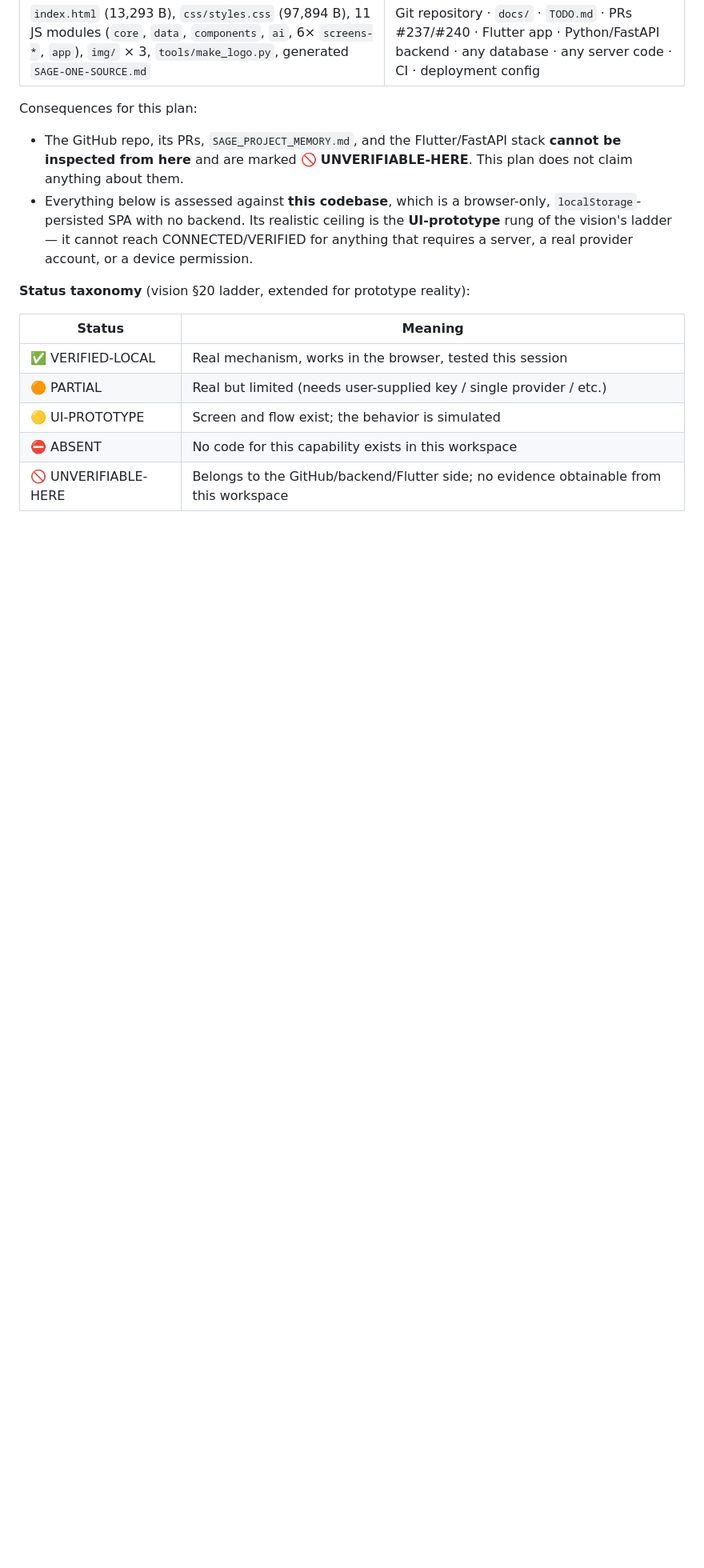
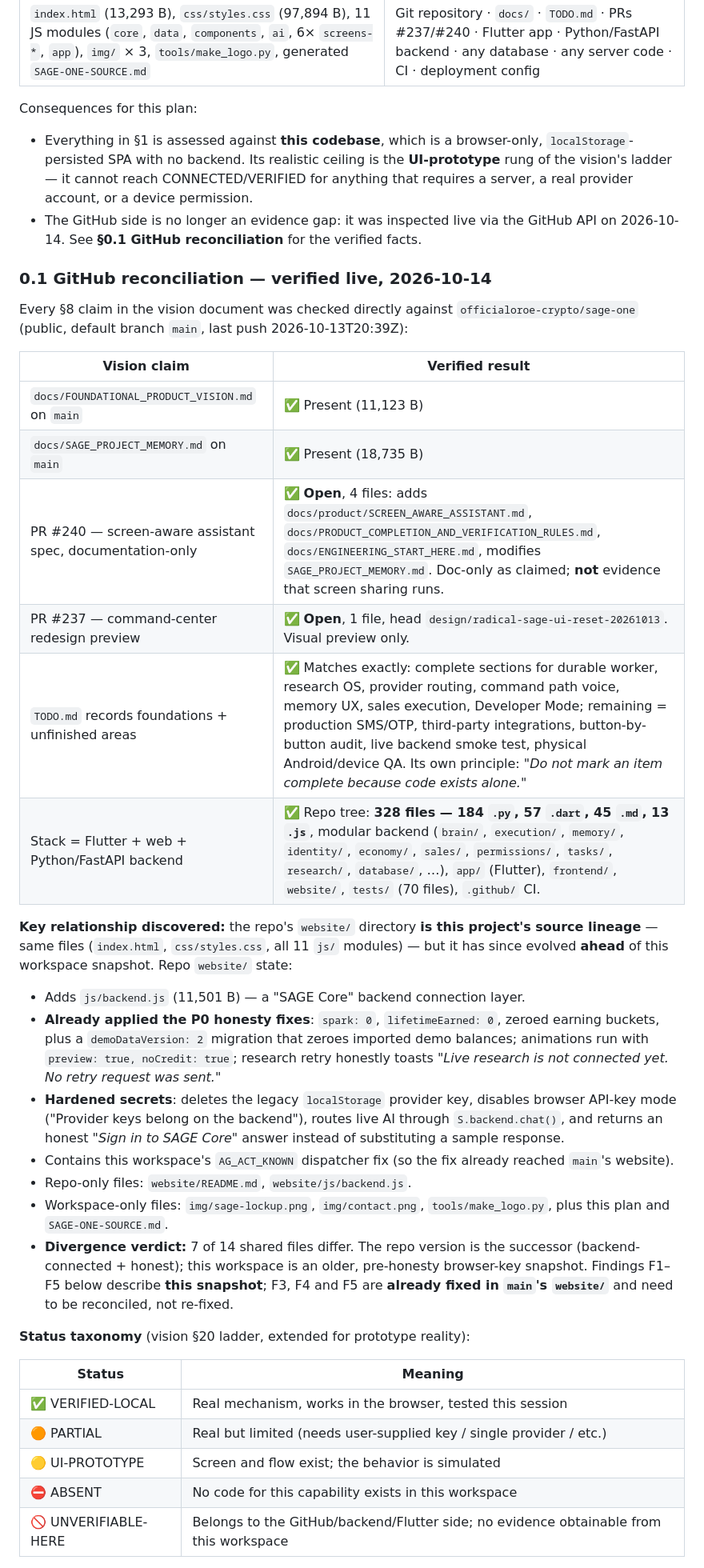
Before and after one commit to officialoroe-crypto/SAGE-ONE-FINAL, a Markdown page: IMPLEMENTATION-PLAN.md, the part around one of its changes. Shown at 80% size. GitHub-like rendering; blank space fills up the shorter version.

```diff
--- a/IMPLEMENTATION-PLAN.md
+++ b/IMPLEMENTATION-PLAN.md
@@ -17,13 +17,50 @@
 
 Consequences for this plan:
 
-- The GitHub repo, its PRs, `SAGE_PROJECT_MEMORY.md`, and the Flutter/FastAPI stack
-  **cannot be inspected from here** and are marked 🚫 **UNVERIFIABLE-HERE**. This plan
-  does not claim anything about them.
-- Everything below is assessed against **this codebase**, which is a browser-only,
+- Everything in §1 is assessed against **this codebase**, which is a browser-only,
   `localStorage`-persisted SPA with no backend. Its realistic ceiling is the
   **UI-prototype** rung of the vision's ladder — it cannot reach CONNECTED/VERIFIED for
   anything that requires a server, a real provider account, or a device permission.
+- The GitHub side is no longer an evidence gap: it was inspected live via the GitHub
+  API on 2026-10-14. See **§0.1 GitHub reconciliation** for the verified facts.
+
+### 0.1 GitHub reconciliation — verified live, 2026-10-14
+
+Every §8 claim in the vision document was checked directly against
+`officialoroe-crypto/sage-one` (public, default branch `main`, last push
+2026-10-13T20:39Z):
+
+| Vision claim | Verified result |
+|---|---|
+| `docs/FOUNDATIONAL_PRODUCT_VISION.md` on `main` | ✅ Present (11,123 B) |
+| `docs/SAGE_PROJECT_MEMORY.md` on `main` | ✅ Present (18,735 B) |
+| PR #240 — screen-aware assistant spec, documentation-only | ✅ **Open**, 4 files: adds `docs/product/SCREEN_AWARE_ASSISTANT.md`, `docs/PRODUCT_COMPLETION_AND_VERIFICATION_RULES.md`, `docs/ENGINEERING_START_HERE.md`, modifies `SAGE_PROJECT_MEMORY.md`. Doc-only as claimed; **not** evidence that screen sharing runs. |
+| PR #237 — command-center redesign preview | ✅ **Open**, 1 file, head `design/radical-sage-ui-reset-20261013`. Visual preview only. |
+| `TODO.md` records foundations + unfinished areas | ✅ Matches exactly: complete sections for durable worker, research OS, provider routing, command path voice, memory UX, sales execution, Developer Mode; remaining = production SMS/OTP, third-party integrations, button-by-button audit, live backend smoke test, physical Android/device QA. Its own principle: *"Do not mark an item complete because code exists alone."* |
+| Stack = Flutter + web + Python/FastAPI backend | ✅ Repo tree: **328 files — 184 `.py`, 57 `.dart`, 45 `.md`, 13 `.js`**, modular backend (`brain/`, `execution/`, `memory/`, `identity/`, `economy/`, `sales/`, `permissions/`, `tasks/`, `research/`, `database/`, …), `app/` (Flutter), `frontend/`, `website/`, `tests/` (70 files), `.github/` CI. |
+
+**Key relationship discovered:** the repo's `website/` directory **is this project's
+source lineage** — same files (`index.html`, `css/styles.css`, all 11 `js/` modules) —
+but it has since evolved **ahead** of this workspace snapshot. Repo `website/` state:
+
+- Adds `js/backend.js` (11,501 B) — a "SAGE Core" backend connection layer.
+- **Already applied the P0 honesty fixes**: `spark: 0`, `lifetimeEarned: 0`, zeroed
+  earning buckets, plus a `demoDataVersion: 2` migration that zeroes imported demo
+  balances; animations run with `preview: true, noCredit: true`; research retry honestly
+  toasts *"Live research is not connected yet. No retry request was sent."*
+- **Hardened secrets**: deletes the legacy `localStorage` provider key, disables browser
+  API-key mode ("Provider keys belong on the backend"), routes live AI through
+  `S.backend.chat()`, and returns an honest *"Sign in to SAGE Core"* answer instead of
+  substituting a sample response.
+- Contains this workspace's `AG_ACT_KNOWN` dispatcher fix (so the fix already reached
+  `main`'s website).
+- Repo-only files: `website/README.md`, `website/js/backend.js`.
+- Workspace-only files: `img/sage-lockup.png`, `img/contact.png`, `tools/make_logo.py`,
+  plus this plan and `SAGE-ONE-SOURCE.md`.
+- **Divergence verdict:** 7 of 14 shared files differ. The repo version is the successor
+  (backend-connected + honest); this workspace is an older, pre-honesty browser-key
+  snapshot. Findings F1–F5 below describe **this snapshot**; F3, F4 and F5 are **already
+  fixed in `main`'s `website/`** and need to be reconciled, not re-fixed.
 
 **Status taxonomy** (vision §20 ladder, extended for prototype reality):
 
```
Also changed, not shown: other parts of IMPLEMENTATION-PLAN.md (+33 -17 lines).
